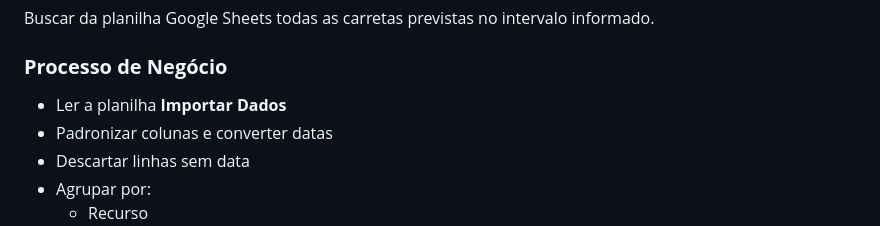
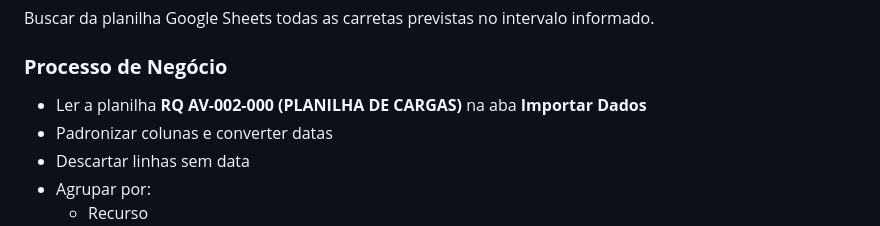
Before and after one commit to Cemag-pcp/planilha_cargas, a Markdown page: conexao_plan/README.md, the part around the change. GitHub-like rendering.

Commit message:
correção de readmes

```diff
--- a/conexao_plan/README.md
+++ b/conexao_plan/README.md
@@ -44,7 +44,7 @@ O arquivo contém as seguintes funções principais:
 Buscar da planilha Google Sheets todas as carretas previstas no intervalo informado.
 
 ### **Processo de Negócio**
-- Ler a planilha **Importar Dados**
+- Ler a planilha **RQ AV-002-000 (PLANILHA DE CARGAS)** na aba **Importar Dados**
 - Padronizar colunas e converter datas
 - Descartar linhas sem data
 - Agrupar por:
```
Also changed, not shown: unificar/README.md (+1 -1 lines).
